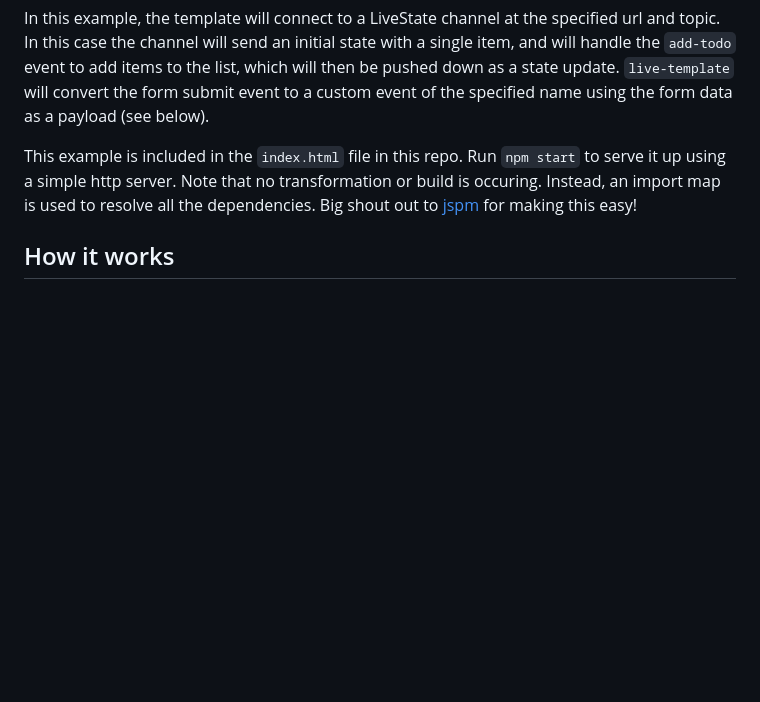
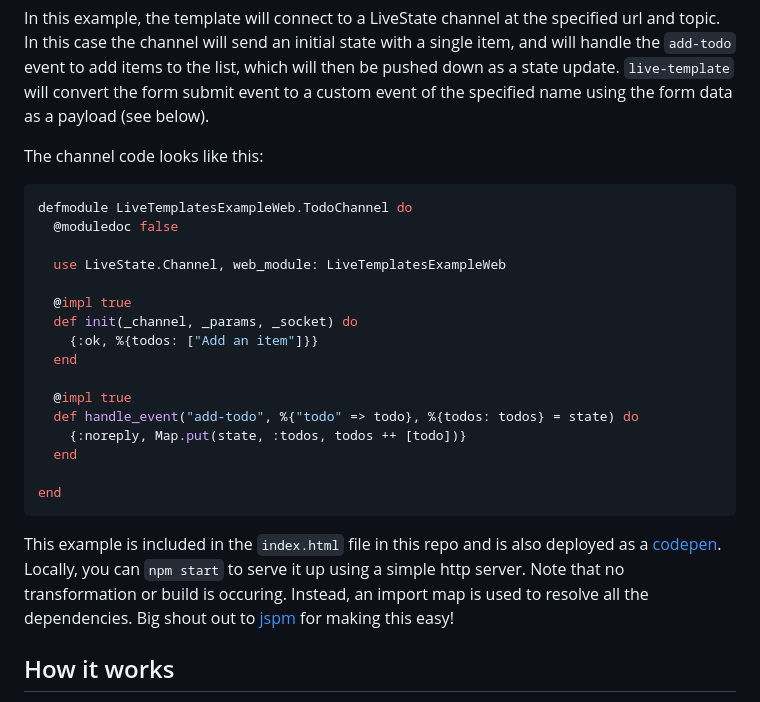
Before and after one commit to launchscout/live-templates, a Markdown page: README.md, the part around one of its changes. Rendered like a GitHub page; blank space fills up the shorter version.

Commit message:
lil more READMEing

````diff
--- a/README.md
+++ b/README.md
@@ -28,7 +28,28 @@ The easiest way to start is to open an html file and add a `<live-template>` ele
 
 In this example, the template will connect to a LiveState channel at the specified url and topic. In this case the channel will send an initial state with a single item, and will handle the `add-todo` event to add items to the list, which will then be pushed down as a state update. `live-template` will convert the form submit event to a custom event of the specified name using the form data as a payload (see below).
 
-This example is included in the `index.html` file in this repo. Run `npm start` to serve it up using a simple http server. Note that no transformation or build is occuring. Instead, an import map is used to resolve all the dependencies. Big shout out to [jspm](https://jspm.org) for making this easy!
+The channel code looks like this:
+
+```elixir
+defmodule LiveTemplatesExampleWeb.TodoChannel do
+  @moduledoc false
+
+  use LiveState.Channel, web_module: LiveTemplatesExampleWeb
+
+  @impl true
+  def init(_channel, _params, _socket) do
+    {:ok, %{todos: ["Add an item"]}}
+  end
+
+  @impl true
+  def handle_event("add-todo", %{"todo" => todo}, %{todos: todos} = state) do
+    {:noreply, Map.put(state, :todos, todos ++ [todo])}
+  end
+
+end
+```
+
+This example is included in the `index.html` file in this repo and is also deployed as a [codepen](https://codepen.io/superchris-the-lessful/pen/GRepMGe). Locally, you can `npm start` to serve it up using a simple http server. Note that no transformation or build is occuring. Instead, an import map is used to resolve all the dependencies. Big shout out to [jspm](https://jspm.org) for making this easy!
 
 ## How it works
 
````
Also changed, not shown: other parts of README.md (+1 -1 lines).
